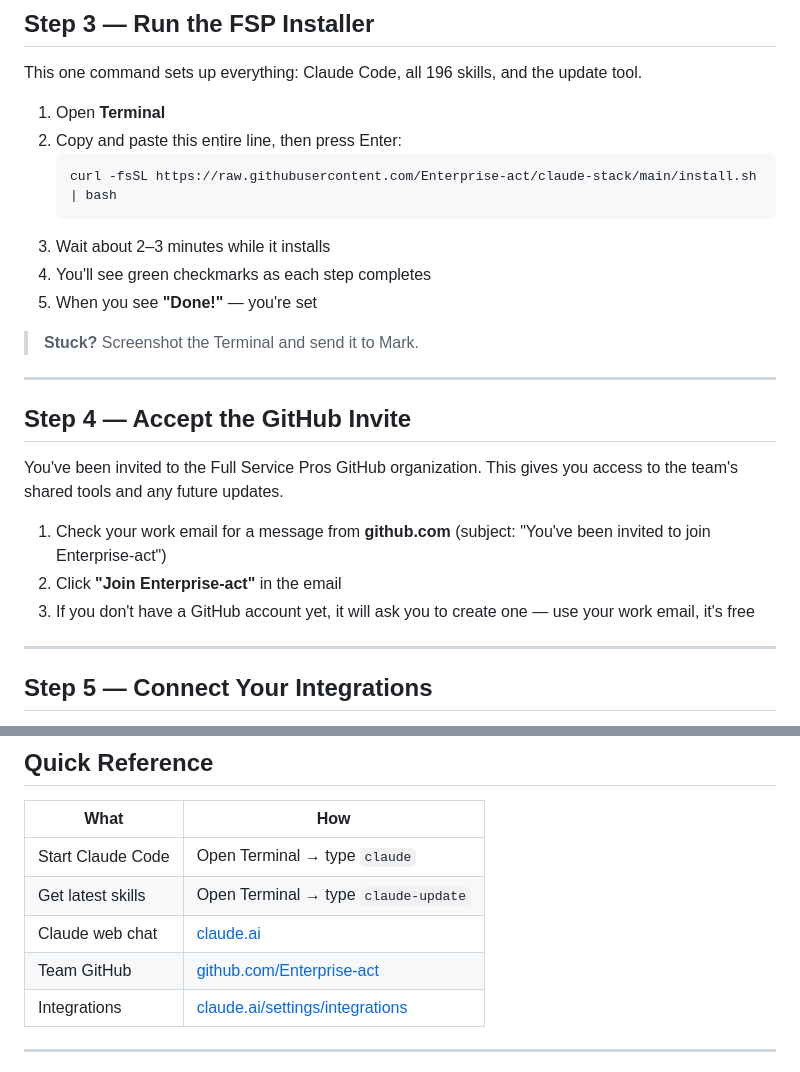
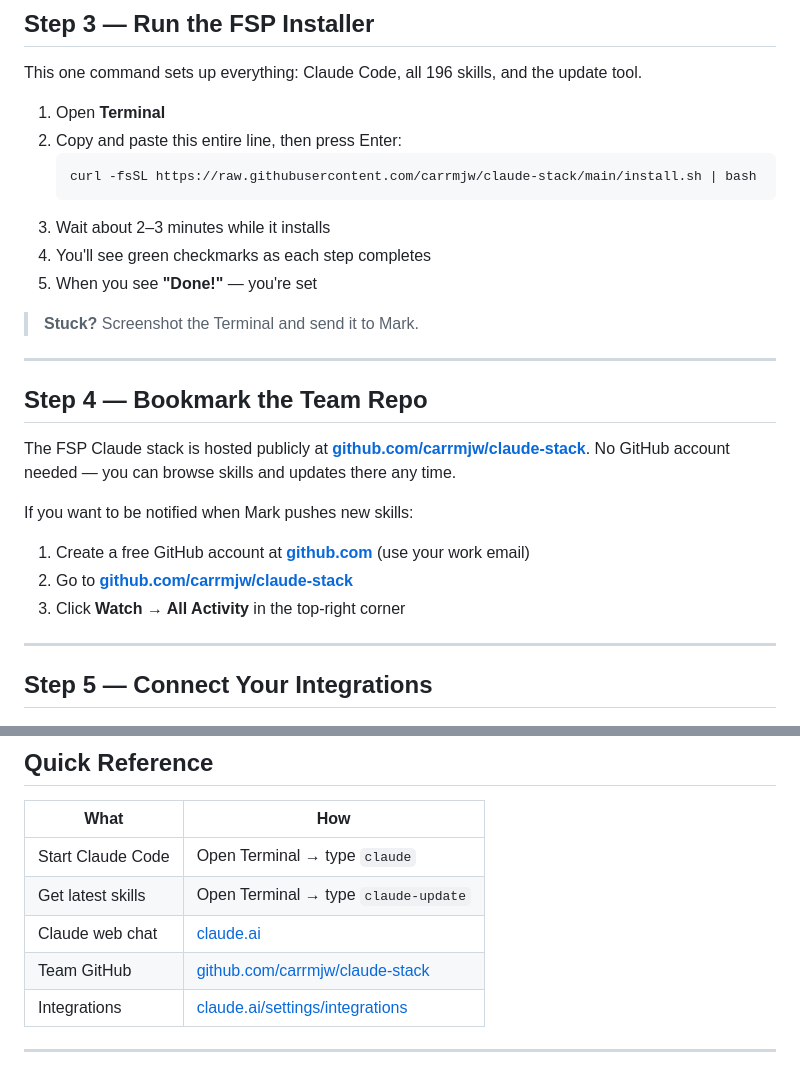
Before and after one commit to Enterprise-act/claude-stack, a Markdown page: docs/STAFF-SETUP-GUIDE.md, 2 parts joined by grey strips. Drawn GitHub-style.

Commit message:
docs: update staff guide to carrmjw/claude-stack public repo
- Replace install URL with carrmjw/claude-stack
- Step 4 no longer asks staff to accept org invite — repo is public,
  optional GitHub Watch instead
- Update quick reference table link

Co-Authored-By: Claude Sonnet 4.6 <noreply@anthropic.com>

````diff
--- a/docs/STAFF-SETUP-GUIDE.md
+++ b/docs/STAFF-SETUP-GUIDE.md
@@ -44,7 +44,7 @@ This one command sets up everything: Claude Code, all 196 skills, and the update
 1. Open **Terminal**
 2. Copy and paste this entire line, then press Enter:
    ```
-   curl -fsSL https://raw.githubusercontent.com/Enterprise-act/claude-stack/main/install.sh | bash
+   curl -fsSL https://raw.githubusercontent.com/carrmjw/claude-stack/main/install.sh | bash
    ```
 3. Wait about 2–3 minutes while it installs
 4. You'll see green checkmarks as each step completes
@@ -54,13 +54,14 @@ This one command sets up everything: Claude Code, all 196 skills, and the update
 
 ---
 
-## Step 4 — Accept the GitHub Invite
+## Step 4 — Bookmark the Team Repo
 
-You've been invited to the Full Service Pros GitHub organization. This gives you access to the team's shared tools and any future updates.
+The FSP Claude stack is hosted publicly at **[github.com/carrmjw/claude-stack](https://github.com/carrmjw/claude-stack)**. No GitHub account needed — you can browse skills and updates there any time.
 
-1. Check your work email for a message from **github.com** (subject: "You've been invited to join Enterprise-act")
-2. Click **"Join Enterprise-act"** in the email
-3. If you don't have a GitHub account yet, it will ask you to create one — use your work email, it's free
+If you want to be notified when Mark pushes new skills:
+1. Create a free GitHub account at **[github.com](https://github.com)** (use your work email)
+2. Go to **[github.com/carrmjw/claude-stack](https://github.com/carrmjw/claude-stack)**
+3. Click **Watch → All Activity** in the top-right corner
 
 ---
 
@@ -104,7 +105,7 @@ Takes about 30 seconds. Your personal settings are never touched.
 | Start Claude Code | Open Terminal → type `claude` |
 | Get latest skills | Open Terminal → type `claude-update` |
 | Claude web chat | [claude.ai](https://claude.ai) |
-| Team GitHub | [github.com/Enterprise-act](https://github.com/Enterprise-act) |
+| Team GitHub | [github.com/carrmjw/claude-stack](https://github.com/carrmjw/claude-stack) |
 | Integrations | [claude.ai/settings/integrations](https://claude.ai/settings/integrations) |
 
 ---
````
